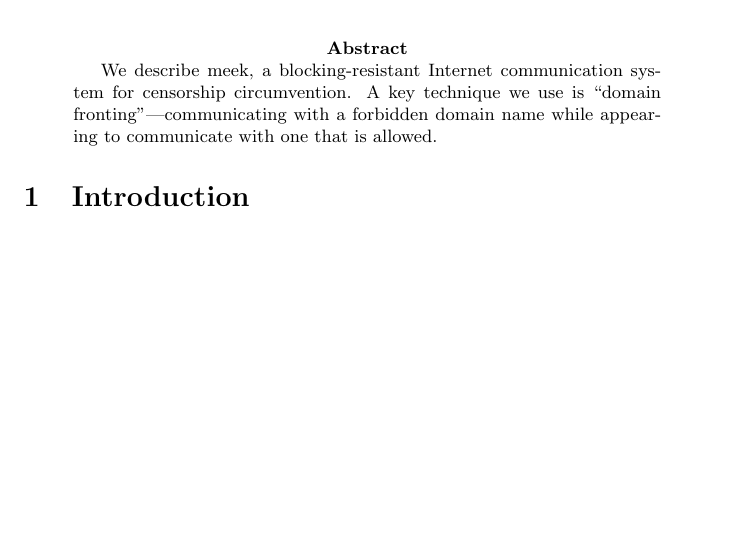
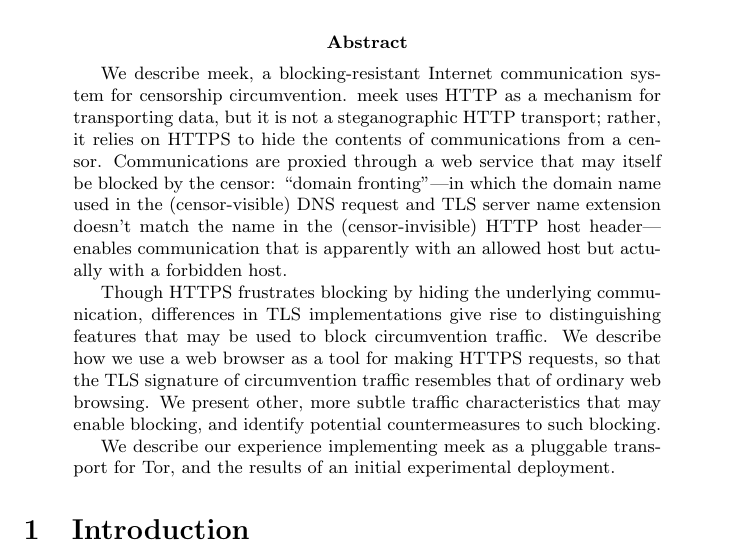
Before and after one commit to oxtoacart/cs261n, a LaTeX paper (docs/meek.tex): part of page 1 of 9, cut so that both start at the same text, the shorter picture padded with empty space. Compiled offline with pdfLaTeX.

Commit message:
Better abstract.

```diff
--- a/docs/meek.tex
+++ b/docs/meek.tex
@@ -10,8 +10,24 @@
 
 \begin{abstract}
 We describe meek, a blocking-resistant Internet communication system for censorship circumvention.
-A key technique we use is ``domain fronting''---communicating with
-a forbidden domain name while appearing to communicate with one that is allowed.
+meek uses HTTP as a mechanism for transporting data, but it is not a steganographic HTTP transport;
+rather, it relies on HTTPS to hide the contents of communications from a censor.
+Communications are proxied through a web service that may itself be blocked by the censor:
+``domain fronting''---in which the domain name used in the (censor-visible)
+DNS request and TLS server name extension doesn't match the name in the (censor-invisible)
+HTTP host header---enables communication that is apparently with an allowed host
+but actually with a forbidden host.
+
+Though HTTPS frustrates blocking by hiding the underlying communication,
+differences in TLS implementations give rise to distinguishing features
+that may be used to block circumvention traffic.
+We describe how we use a web browser as a tool for making HTTPS requests,
+so that the TLS signature of circumvention traffic resembles that of ordinary web browsing.
+We present other, more subtle traffic characteristics that may enable blocking,
+and identify potential countermeasures to such blocking.
+
+We describe our experience implementing meek as a pluggable transport for Tor,
+and the results of an initial experimental deployment.
 \end{abstract}
 
 \section{Introduction}
```
